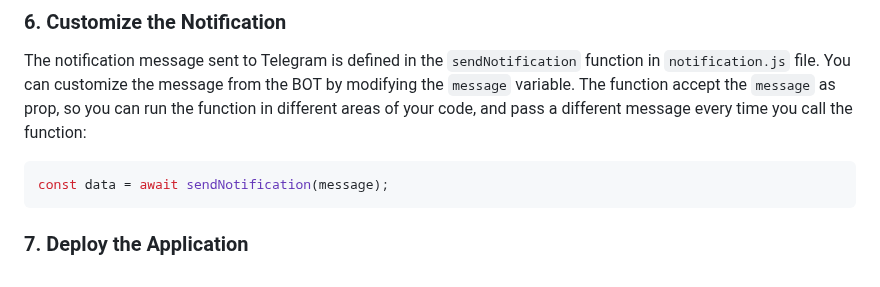
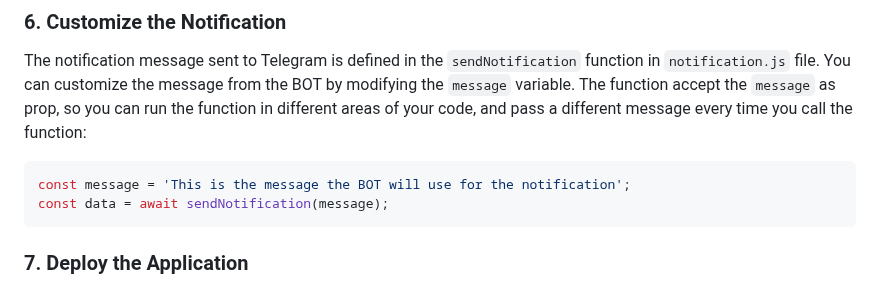
Before and after one commit to FabrizioMarras/telegramNotifications, a Markdown page: README.md, the part around the change. Rendered like a GitHub page.

````diff
--- a/README.md
+++ b/README.md
@@ -99,6 +99,7 @@ The notification message sent to Telegram is defined in the `sendNotification` f
 The function accept the `message` as prop, so you can run the function in different areas of your code, and pass a different message every time you call the function:
 
 ```bash
+const message = 'This is the message the BOT will use for the notification';
 const data = await sendNotification(message);
 ```
 
````
